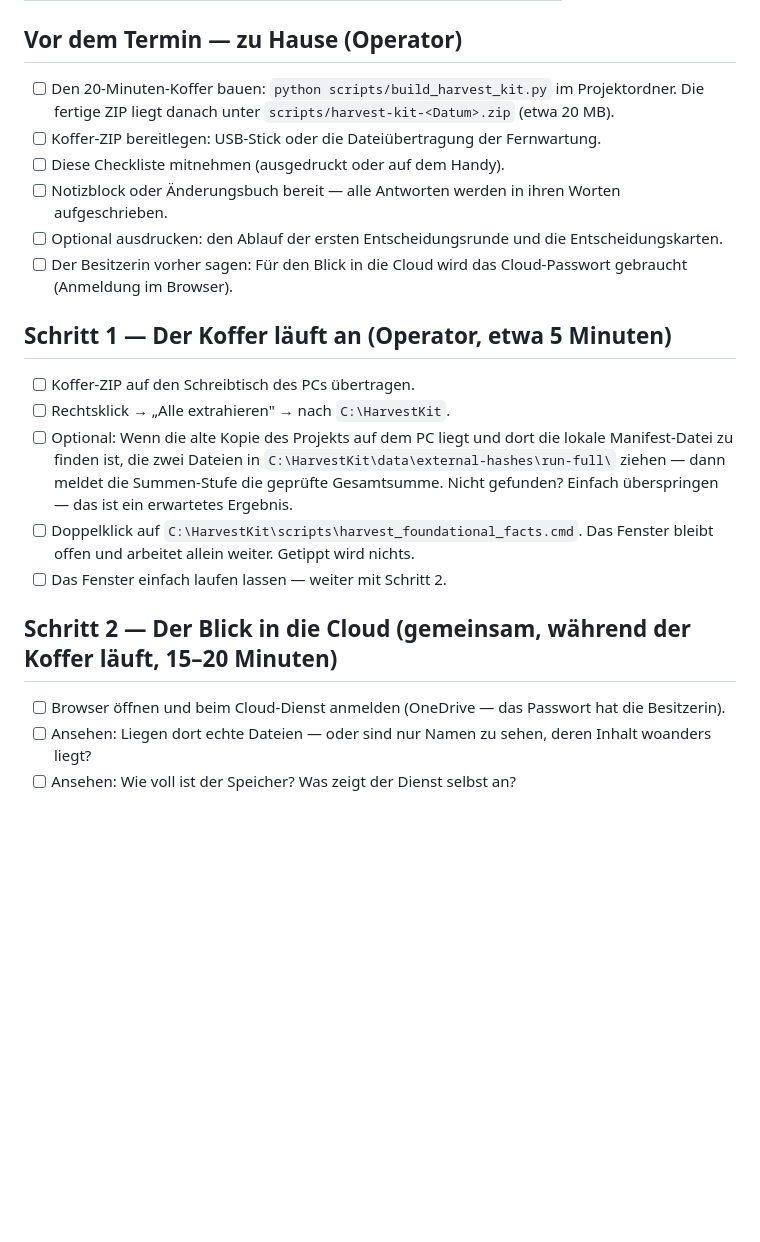
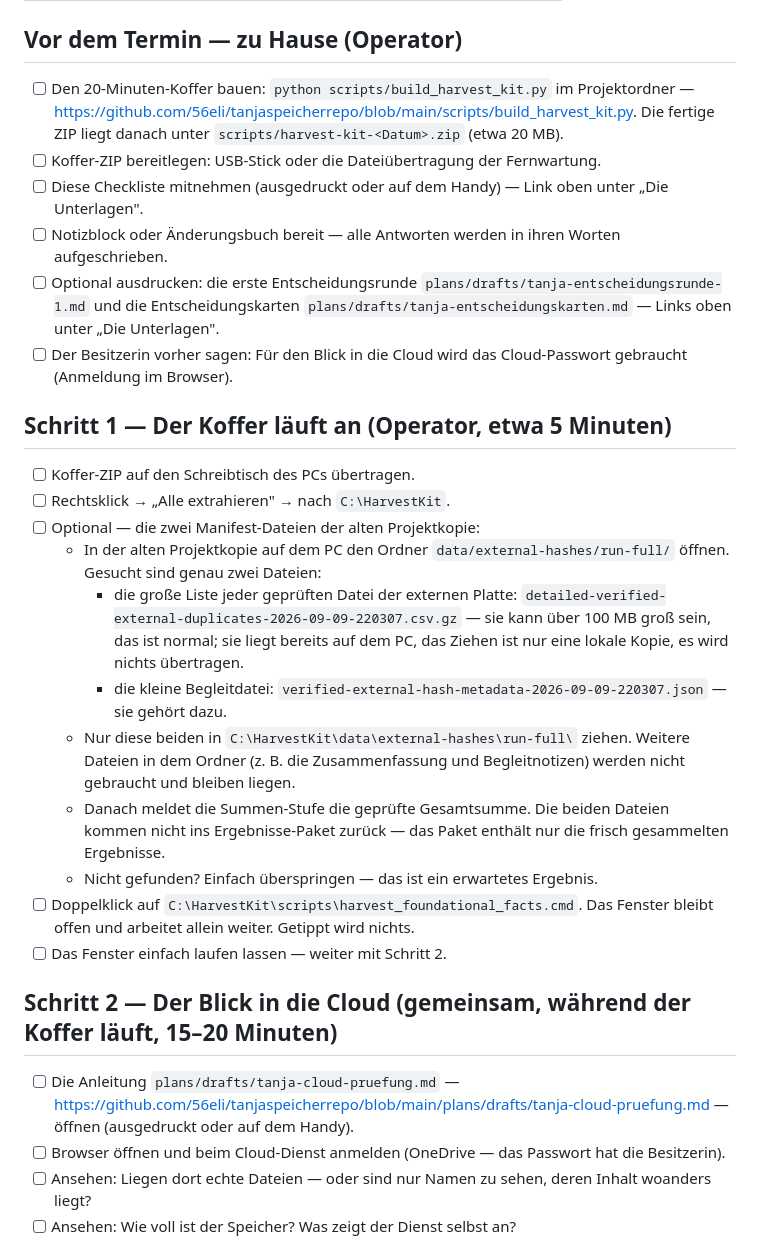
Before and after one commit to 56eli/temp, a Markdown page: vor-ort-checkliste-2026-09-11.md, the part around one of its changes. GitHub-like rendering; blank space fills up the shorter version.

```diff
--- a/vor-ort-checkliste-2026-09-11.md
+++ b/vor-ort-checkliste-2026-09-11.md
@@ -21,23 +43,30 @@
 
 ## Vor dem Termin — zu Hause (Operator)
 
-- [ ] Den 20-Minuten-Koffer bauen: `python scripts/build_harvest_kit.py` im Projektordner. Die fertige ZIP liegt danach unter `scripts/harvest-kit-<Datum>.zip` (etwa 20 MB).
+- [ ] Den 20-Minuten-Koffer bauen: `python scripts/build_harvest_kit.py` im Projektordner — https://github.com/56eli/tanjaspeicherrepo/blob/main/scripts/build_harvest_kit.py. Die fertige ZIP liegt danach unter `scripts/harvest-kit-<Datum>.zip` (etwa 20 MB).
 - [ ] Koffer-ZIP bereitlegen: USB-Stick oder die Dateiübertragung der Fernwartung.
-- [ ] Diese Checkliste mitnehmen (ausgedruckt oder auf dem Handy).
+- [ ] Diese Checkliste mitnehmen (ausgedruckt oder auf dem Handy) — Link oben unter „Die Unterlagen".
 - [ ] Notizblock oder Änderungsbuch bereit — alle Antworten werden in ihren Worten aufgeschrieben.
-- [ ] Optional ausdrucken: den Ablauf der ersten Entscheidungsrunde und die Entscheidungskarten.
+- [ ] Optional ausdrucken: die erste Entscheidungsrunde `plans/drafts/tanja-entscheidungsrunde-1.md` und die Entscheidungskarten `plans/drafts/tanja-entscheidungskarten.md` — Links oben unter „Die Unterlagen".
 - [ ] Der Besitzerin vorher sagen: Für den Blick in die Cloud wird das Cloud-Passwort gebraucht (Anmeldung im Browser).
 
 ## Schritt 1 — Der Koffer läuft an (Operator, etwa 5 Minuten)
 
 - [ ] Koffer-ZIP auf den Schreibtisch des PCs übertragen.
 - [ ] Rechtsklick → „Alle extrahieren" → nach `C:\HarvestKit`.
-- [ ] Optional: Wenn die alte Kopie des Projekts auf dem PC liegt und dort die lokale Manifest-Datei zu finden ist, die zwei Dateien in `C:\HarvestKit\data\external-hashes\run-full\` ziehen — dann meldet die Summen-Stufe die geprüfte Gesamtsumme. Nicht gefunden? Einfach überspringen — das ist ein erwartetes Ergebnis.
+- [ ] Optional — die zwei Manifest-Dateien der alten Projektkopie:
+  - In der alten Projektkopie auf dem PC den Ordner `data/external-hashes/run-full/` öffnen. Gesucht sind genau zwei Dateien:
+    - die große Liste jeder geprüften Datei der externen Platte: `detailed-verified-external-duplicates-2026-09-09-220307.csv.gz` — sie kann über 100 MB groß sein, das ist normal; sie liegt bereits auf dem PC, das Ziehen ist nur eine lokale Kopie, es wird nichts übertragen.
+    - die kleine Begleitdatei: `verified-external-hash-metadata-2026-09-09-220307.json` — sie gehört dazu.
+  - Nur diese beiden in `C:\HarvestKit\data\external-hashes\run-full\` ziehen. Weitere Dateien in dem Ordner (z. B. die Zusammenfassung und Begleitnotizen) werden nicht gebraucht und bleiben liegen.
+  - Danach meldet die Summen-Stufe die geprüfte Gesamtsumme. Die beiden Dateien kommen nicht ins Ergebnisse-Paket zurück — das Paket enthält nur die frisch gesammelten Ergebnisse.
+  - Nicht gefunden? Einfach überspringen — das ist ein erwartetes Ergebnis.
 - [ ] Doppelklick auf `C:\HarvestKit\scripts\harvest_foundational_facts.cmd`. Das Fenster bleibt offen und arbeitet allein weiter. Getippt wird nichts.
 - [ ] Das Fenster einfach laufen lassen — weiter mit Schritt 2.
 
 ## Schritt 2 — Der Blick in die Cloud (gemeinsam, während der Koffer läuft, 15–20 Minuten)
 
+- [ ] Die Anleitung `plans/drafts/tanja-cloud-pruefung.md` — https://github.com/56eli/tanjaspeicherrepo/blob/main/plans/drafts/tanja-cloud-pruefung.md — öffnen (ausgedruckt oder auf dem Handy).
 - [ ] Browser öffnen und beim Cloud-Dienst anmelden (OneDrive — das Passwort hat die Besitzerin).
 - [ ] Ansehen: Liegen dort echte Dateien — oder sind nur Namen zu sehen, deren Inhalt woanders liegt?
 - [ ] Ansehen: Wie voll ist der Speicher? Was zeigt der Dienst selbst an?
```
Also changed, not shown: other parts of vor-ort-checkliste-2026-09-11.md (+28 -3 lines).
